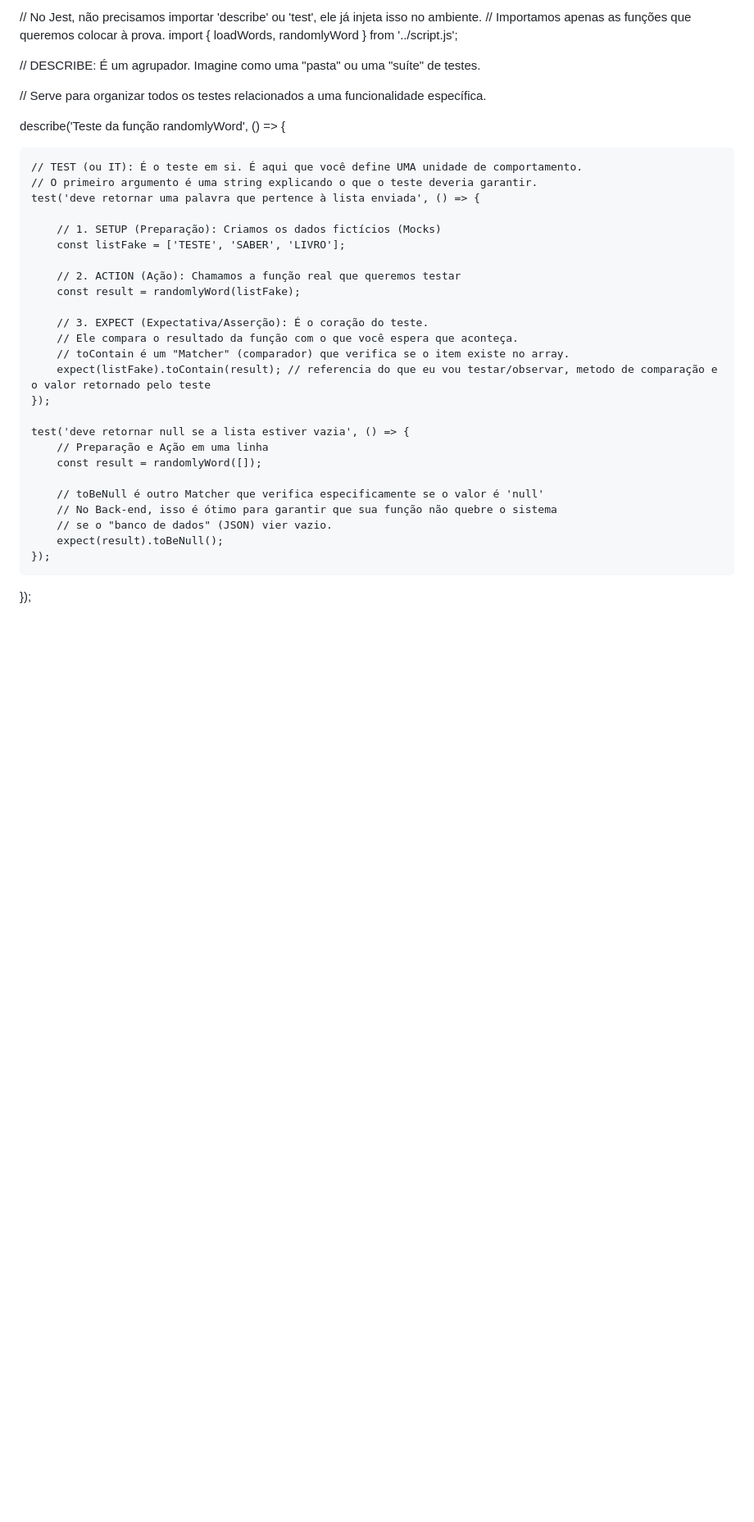
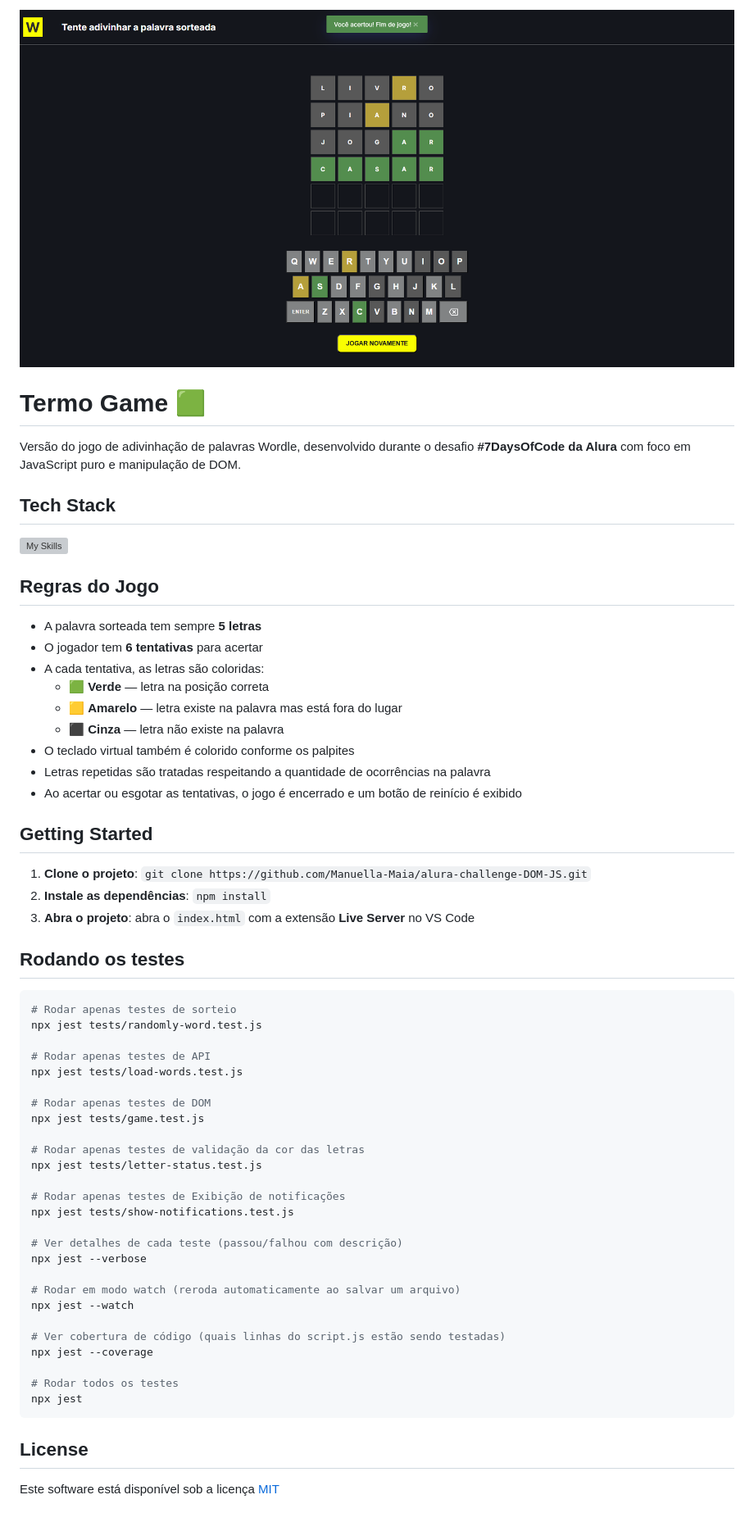
Before and after one commit to Manuella-Maia/alura-challenge-DOM-JS, a Markdown page: readme.md, the part around the change. Shown: that part at 82% size. Rendered like a GitHub page; pictures changed too: resources/assets/images/jogoTermo.png (added); blank space fills up the shorter version; grey boxes are pictures that could not be loaded.

````diff
--- a/readme.md
+++ b/readme.md
@@ -1,36 +1,64 @@
-// No Jest, não precisamos importar 'describe' ou 'test', ele já injeta isso no ambiente.
-// Importamos apenas as funções que queremos colocar à prova.
-import { loadWords, randomlyWord } from '../script.js';
+<p align="center">
+  <img src="./resources/assets/images/jogoTermo.png" alt="Termo Game">
+</p>
 
-// DESCRIBE: É um agrupador. Imagine como uma "pasta" ou uma "suíte" de testes.
+# Termo Game 🟩
 
-// Serve para organizar todos os testes relacionados a uma funcionalidade específica.
+Versão do jogo de adivinhação de palavras Wordle, desenvolvido durante o desafio **#7DaysOfCode da Alura** com foco em JavaScript puro e manipulação de DOM.
 
-describe('Teste da função randomlyWord', () => {
+## Tech Stack
 
-    // TEST (ou IT): É o teste em si. É aqui que você define UMA unidade de comportamento.
-    // O primeiro argumento é uma string explicando o que o teste deveria garantir.
-    test('deve retornar uma palavra que pertence à lista enviada', () => {
+[![My Skills](https://skillicons.dev/icons?i=html,css,js,jest)](https://skillicons.dev)
 
-        // 1. SETUP (Preparação): Criamos os dados fictícios (Mocks)
-        const listFake = ['TESTE', 'SABER', 'LIVRO'];
+## Regras do Jogo
 
-        // 2. ACTION (Ação): Chamamos a função real que queremos testar
-        const result = randomlyWord(listFake);
+- A palavra sorteada tem sempre **5 letras**
+- O jogador tem **6 tentativas** para acertar
+- A cada tentativa, as letras são coloridas:
+  - 🟩 **Verde** — letra na posição correta
+  - 🟨 **Amarelo** — letra existe na palavra mas está fora do lugar
+  - ⬛ **Cinza** — letra não existe na palavra
+- O teclado virtual também é colorido conforme os palpites
+- Letras repetidas são tratadas respeitando a quantidade de ocorrências na palavra
+- Ao acertar ou esgotar as tentativas, o jogo é encerrado e um botão de reinício é exibido
 
-        // 3. EXPECT (Expectativa/Asserção): É o coração do teste.
-        // Ele compara o resultado da função com o que você espera que aconteça.
-        // toContain é um "Matcher" (comparador) que verifica se o item existe no array.
-        expect(listFake).toContain(result); // referencia do que eu vou testar/observar, metodo de comparação e o valor retornado pelo teste
-    });
+## Getting Started
 
-    test('deve retornar null se a lista estiver vazia', () => {
-        // Preparação e Ação em uma linha
-        const result = randomlyWord([]);
+1. **Clone o projeto**: `git clone https://github.com/Manuella-Maia/alura-challenge-DOM-JS.git`
+2. **Instale as dependências**: `npm install`
+3. **Abra o projeto**: abra o `index.html` com a extensão **Live Server** no VS Code
 
-        // toBeNull é outro Matcher que verifica especificamente se o valor é 'null'
-        // No Back-end, isso é ótimo para garantir que sua função não quebre o sistema
-        // se o "banco de dados" (JSON) vier vazio.
-        expect(result).toBeNull();
-    });
-});
+## Rodando os testes
+
+```bash
+# Rodar apenas testes de sorteio
+npx jest tests/randomly-word.test.js
+
+# Rodar apenas testes de API
+npx jest tests/load-words.test.js
+
+# Rodar apenas testes de DOM
+npx jest tests/game.test.js
+
+# Rodar apenas testes de validação da cor das letras
+npx jest tests/letter-status.test.js
+
+# Rodar apenas testes de Exibição de notificações
+npx jest tests/show-notifications.test.js
+
+# Ver detalhes de cada teste (passou/falhou com descrição)
+npx jest --verbose
+
+# Rodar em modo watch (reroda automaticamente ao salvar um arquivo)
+npx jest --watch
+
+# Ver cobertura de código (quais linhas do script.js estão sendo testadas)
+npx jest --coverage
+
+# Rodar todos os testes
+npx jest
+```
+
+## License
+
+Este software está disponível sob a licença [MIT](https://rem.mit-license.org)
````
Also changed, not shown: anotacoes.md (added, +92 -0 lines), resources/melhorias.md (added, +54 -0 lines), resources/assets/images/Logo.png (renamed from images/Logo.png), resources/assets/images/Vector.png (renamed from images/Vector.png), 13 other files.
